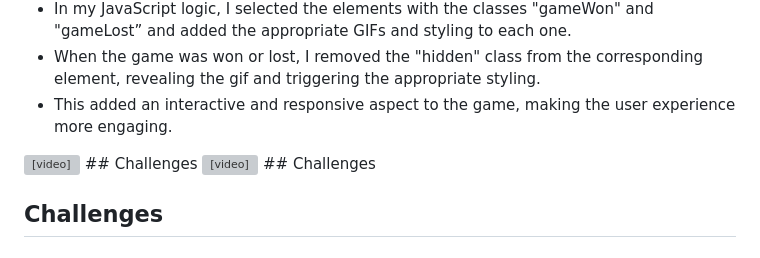
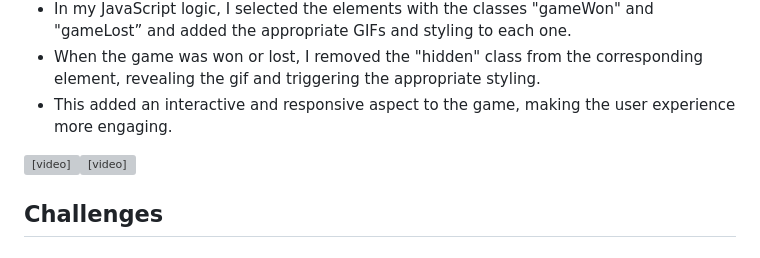
Before and after one commit to lucyoswald/SEI-Project-1-Buffy-Space-Invaders, a Markdown page: Space_Invaders_README.md, the part around the change. Rendered like a GitHub page; grey boxes are pictures that could not be loaded.

```diff
--- a/Space_Invaders_README.md
+++ b/Space_Invaders_README.md
@@ -214,8 +214,9 @@ function invaderBombs() {
 * When the game was won or lost, I removed the "hidden" class from the corresponding element, revealing the gif and triggering the appropriate styling.
 * This added an interactive and responsive aspect to the game, making the user experience more engaging.
 
-<video src="https://user-images.githubusercontent.com/116687424/226121145-7e37aec2-2028-4205-9cb7-876d0e2340bb.mov"> ## Challenges
-<video src="https://user-images.githubusercontent.com/116687424/226121159-c25fc421-9ee6-421d-80fe-b1ee2c25b504.mov"> ## Challenges
+<video src="https://user-images.githubusercontent.com/116687424/226121145-7e37aec2-2028-4205-9cb7-876d0e2340bb.mov">
+
+<video src="https://user-images.githubusercontent.com/116687424/226121159-c25fc421-9ee6-421d-80fe-b1ee2c25b504.mov">
 
 ## Challenges
 
```
